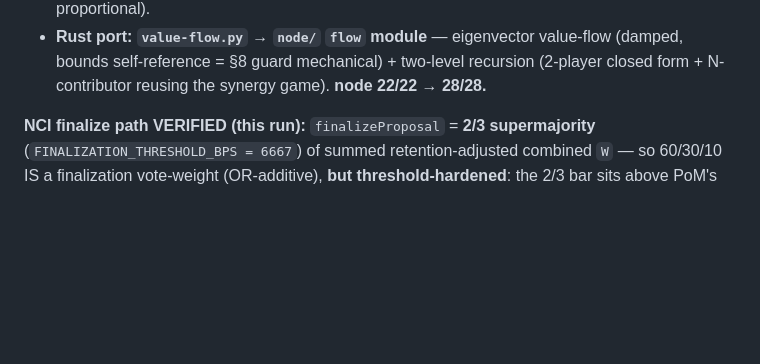
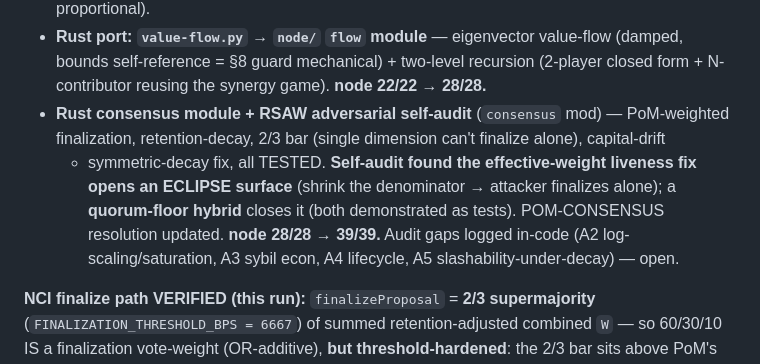
Before and after one commit to WGlynn/noesis, a Markdown page: CONTINUE.md, the part around one of its changes. GitHub-like rendering; blank space fills up the shorter version.

Commit message:
CONTINUE: record consensus module + RSAW self-audit (eclipse finding, 39/39)
Co-Authored-By: Claude Opus 4.8 (1M context) <noreply@anthropic.com>

```diff
--- a/CONTINUE.md
+++ b/CONTINUE.md
@@ -17,6 +17,13 @@ Shipped this session (all pushed to `WGlynn/noesis`):
 - **Rust port: `value-flow.py` → `node/` `flow` module** — eigenvector value-flow (damped,
   bounds self-reference = §8 guard mechanical) + two-level recursion (2-player closed form +
   N-contributor reusing the synergy game). **node 22/22 → 28/28.**
+- **Rust consensus module + RSAW adversarial self-audit** (`consensus` mod) — PoM-weighted
+  finalization, retention-decay, 2/3 bar (single dimension can't finalize alone), capital-drift
+  + symmetric-decay fix, all TESTED. **Self-audit found the effective-weight liveness fix opens
+  an ECLIPSE surface** (shrink the denominator → attacker finalizes alone); a **quorum-floor
+  hybrid** closes it (both demonstrated as tests). POM-CONSENSUS resolution updated. **node
+  28/28 → 39/39.** Audit gaps logged in-code (A2 log-scaling/saturation, A3 sybil econ, A4
+  lifecycle, A5 slashability-under-decay) — open.
 
 **NCI finalize path VERIFIED (this run):** `finalizeProposal` = **2/3 supermajority**
 (`FINALIZATION_THRESHOLD_BPS = 6667`) of summed retention-adjusted combined `W` — so 60/30/10
```
Also changed, not shown: other parts of CONTINUE.md (+2 -1 lines).
